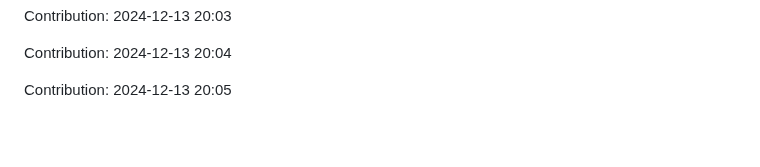
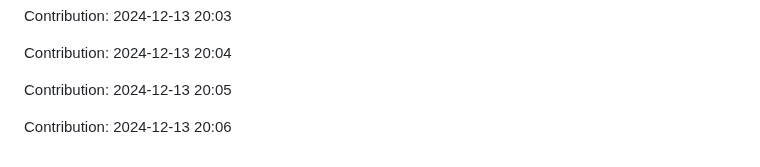
Before and after one commit to enbtram/Fitness-App, a Markdown page: README.md, the part around the change. GitHub-like rendering; blank space fills up the shorter version.

Commit message:
"Contribution: 2024-12-13 20:06"

```diff
--- a/README.md
+++ b/README.md
@@ -523,3 +523,5 @@ Contribution: 2024-12-13 20:03
 Contribution: 2024-12-13 20:04
 
 Contribution: 2024-12-13 20:05
+
+Contribution: 2024-12-13 20:06
```
